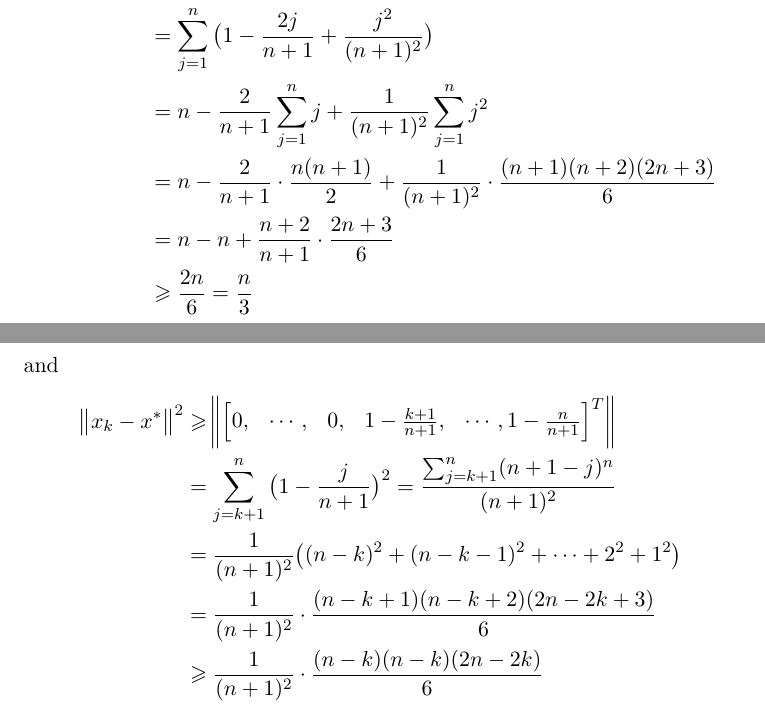
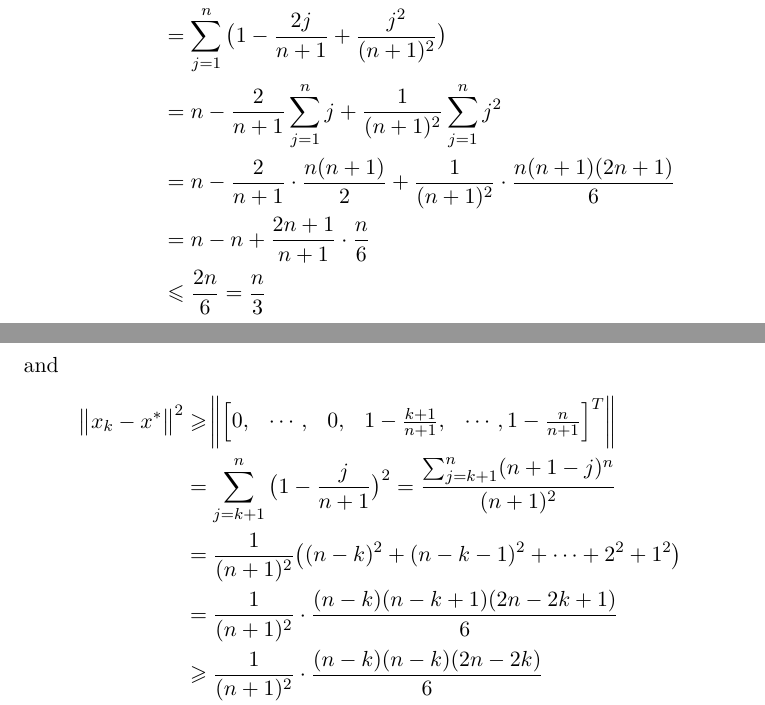
Before and after one commit to ruochenlin/cs726-assignments, a LaTeX problem sheet (04/assignment-04.tex): two parts of pages 8 and 9 of 9, joined at a grey line, cut so that both start at the same text. Compiled offline with pdfLaTeX.

```diff
--- a/04/assignment-04.tex
+++ b/04/assignment-04.tex
@@ -182,16 +182,16 @@
 \norm{x_0-x^*}^2 &= \norm{x^*}^2 = \sum_{j=1}^n\big(1 - \frac j{n+1} \big)^2 \\
 &= \sum_{j=1}^n \big( 1 - \frac{2j}{n+1} + \frac{j^2}{(n+1)^2} \big) \\
 &= n - \frac2{n+1}\sum_{j=1}^n j + \frac1{(n+1)^2}\sum_{j=1}^n j^2 \\
-&= n - \frac2{n+1}\cdot \frac{n(n+1)}2 + \frac1{(n+1)^2}\cdot \frac{(n+1)(n+2)(2n+3)}6 \\
-&= n - n + \frac{n+2}{n+1}\cdot\frac{2n+3}6 \\
-&\geqslant \frac{2n}6 = \frac{n}3
+&= n - \frac2{n+1}\cdot \frac{n(n+1)}2 + \frac1{(n+1)^2}\cdot \frac{n(n+1)(2n+1)}6 \\
+&= n - n + \frac{2n+1}{n+1}\cdot\frac{n}6 \\
+&\leqslant \frac{2n}6 = \frac{n}3
 \end{split}\nonumber\end{equation}
 and
 \begin{equation}\begin{split}
 \norm{x_k-x^*}^2 &\geqslant \norm{\begin{bmatrix}0, & \cdots, & 0, & 1 - \frac{k+1}{n+1}, & \cdots, 1-\frac n{n+1} \end{bmatrix}^T } \\
 &= \sum_{j=k+1}^n \big(1-\frac j{n+1} \big)^2 = \frac{\sum_{j=k+1}^n(n+1-j)^n}{(n+1)^2} \\
 &= \frac1{(n+1)^2}\big((n-k)^2+(n-k-1)^2 + \cdots + 2^2 +1^2 \big)\\
-&= \frac1{(n+1)^2}\cdot \frac{(n-k+1)(n-k+2)(2n-2k+3)}6 \\
+&= \frac1{(n+1)^2}\cdot \frac{(n-k)(n-k+1)(2n-2k+1)}6 \\
 &\geqslant \frac1{(n+1)^2}\cdot\frac{(n-k)(n-k)(2n-2k)}6 \\
 &= \frac1{(n+1)^2}\cdot\frac{(n-k)^3}3 = \frac{(n-k)^3}{3(n+1)^2} \\
 &\geqslant \frac{(n-k)^3}{n(n+1)^2}\norm{x_0-x^*}^2,
```
Also changed, not shown: 1 other file.
